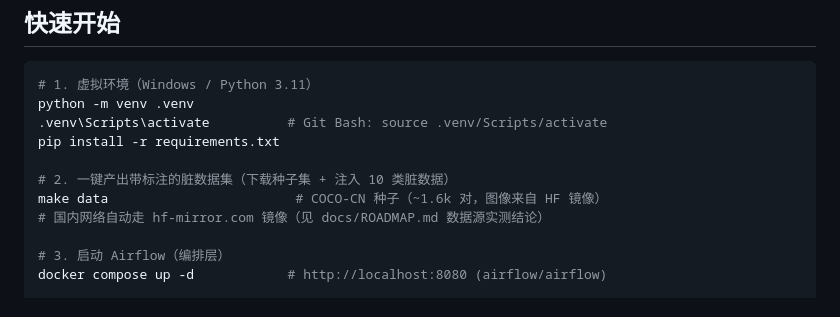
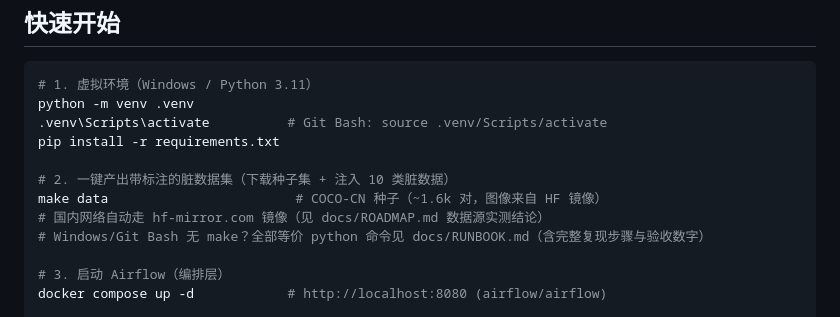
Before and after one commit to quannie255-star/mm-curation-pipeline, a Markdown page: README.md, the part around the change. Rendered like a GitHub page.

Commit message:
RUNBOOK: make-free 完整跑法（Windows/Git Bash），记录 venv 搬迁失效坑

```diff
--- a/README.md
+++ b/README.md
@@ -60,6 +60,7 @@ pip install -r requirements.txt
 # 2. 一键产出带标注的脏数据集（下载种子集 + 注入 10 类脏数据）
 make data                        # COCO-CN 种子（~1.6k 对，图像来自 HF 镜像）
 # 国内网络自动走 hf-mirror.com 镜像（见 docs/ROADMAP.md 数据源实测结论）
+# Windows/Git Bash 无 make？全部等价 python 命令见 docs/RUNBOOK.md（含完整复现步骤与验收数字）
 
 # 3. 启动 Airflow（编排层）
 docker compose up -d            # http://localhost:8080 (airflow/airflow)
```
Also changed, not shown: docs/RUNBOOK.md (added, +65 -0 lines).
